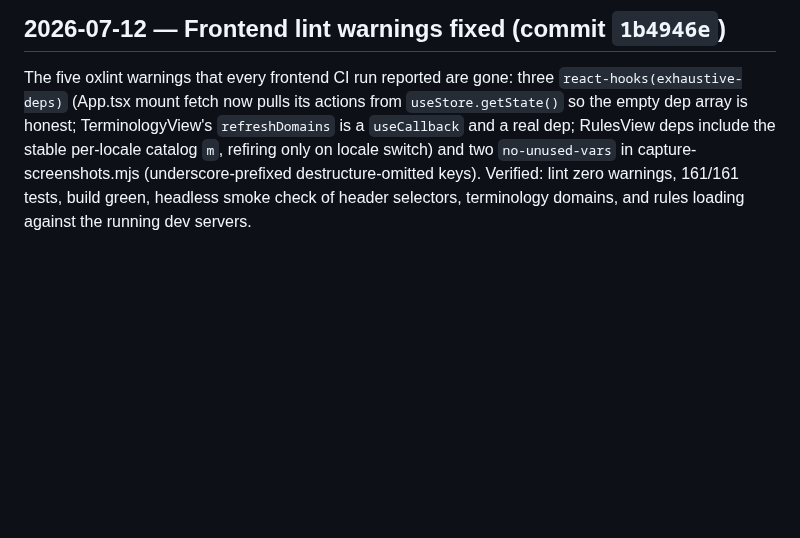
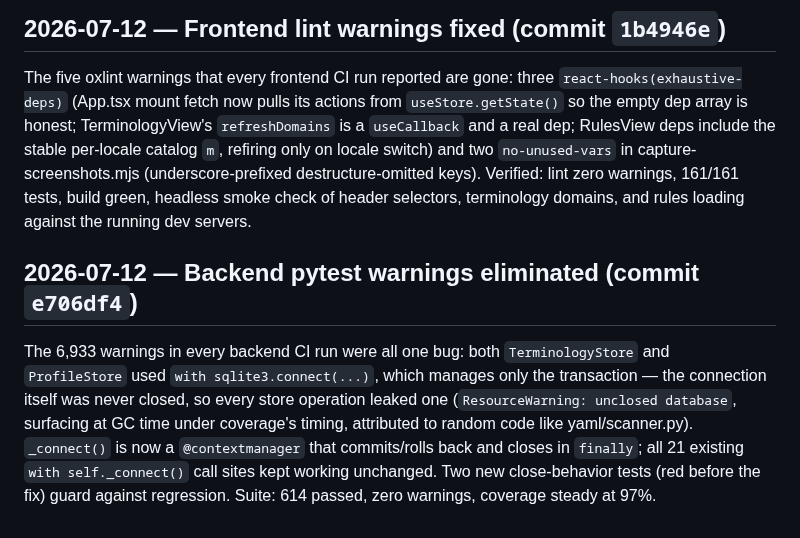
Before and after one commit to saigyo/fabulous-writing, a Markdown page: docs/LOGBOOK.md, the part around the change. Rendered like a GitHub page; blank space fills up the shorter version.

Commit message:
docs: logbook entry for sqlite connection fix
Co-Authored-By: Claude Fable 5 <noreply@anthropic.com>

```diff
--- a/docs/LOGBOOK.md
+++ b/docs/LOGBOOK.md
@@ -2069,3 +2069,16 @@ on locale switch) and two `no-unused-vars` in capture-screenshots.mjs
 warnings, 161/161 tests, build green, headless smoke check of header
 selectors, terminology domains, and rules loading against the running
 dev servers.
+
+## 2026-07-12 — Backend pytest warnings eliminated (commit `e706df4`)
+
+The 6,933 warnings in every backend CI run were all one bug: both
+`TerminologyStore` and `ProfileStore` used `with sqlite3.connect(...)`,
+which manages only the transaction — the connection itself was never
+closed, so every store operation leaked one (`ResourceWarning: unclosed
+database`, surfacing at GC time under coverage's timing, attributed to
+random code like yaml/scanner.py). `_connect()` is now a
+`@contextmanager` that commits/rolls back and closes in `finally`; all
+21 existing `with self._connect()` call sites kept working unchanged.
+Two new close-behavior tests (red before the fix) guard against
+regression. Suite: 614 passed, zero warnings, coverage steady at 97%.
```
